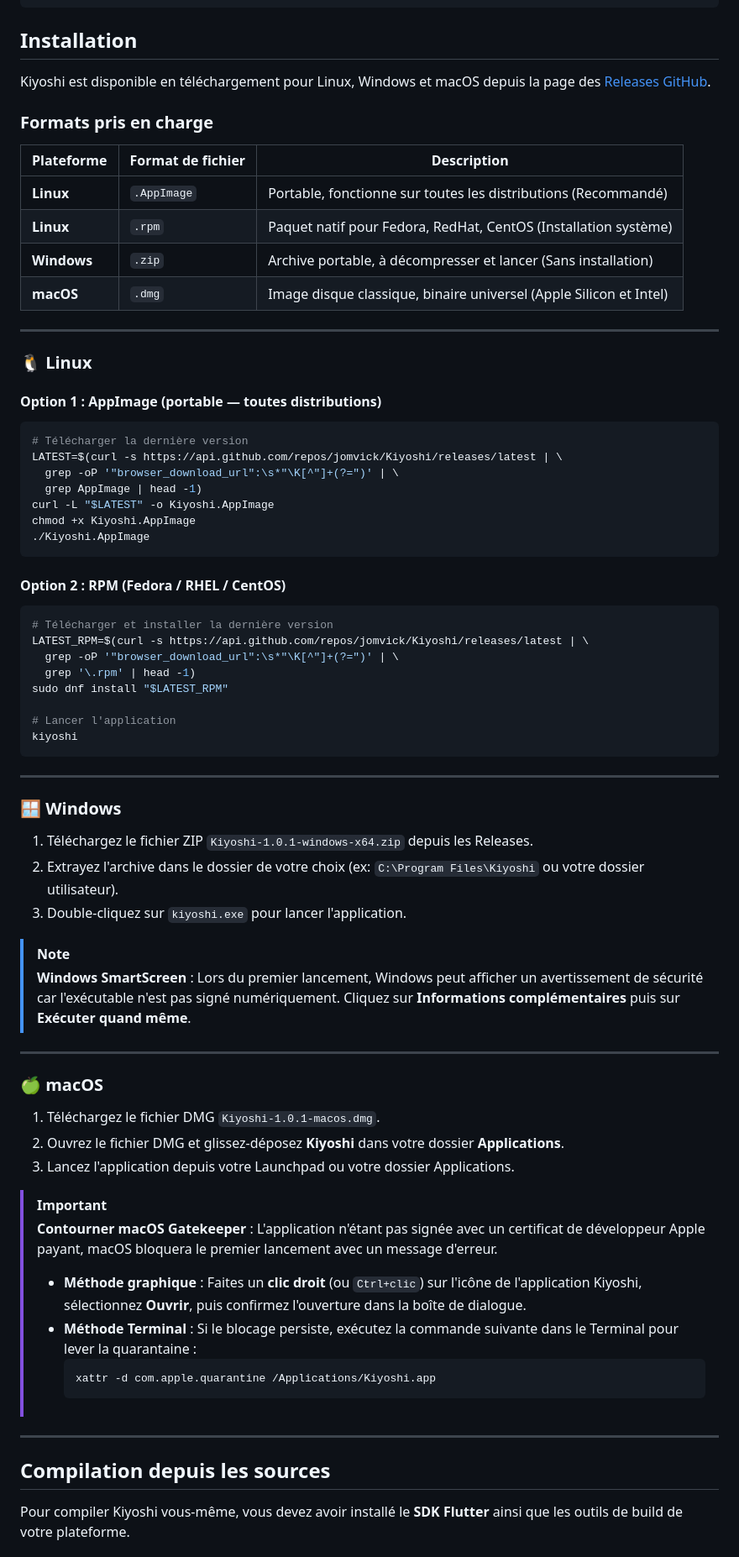
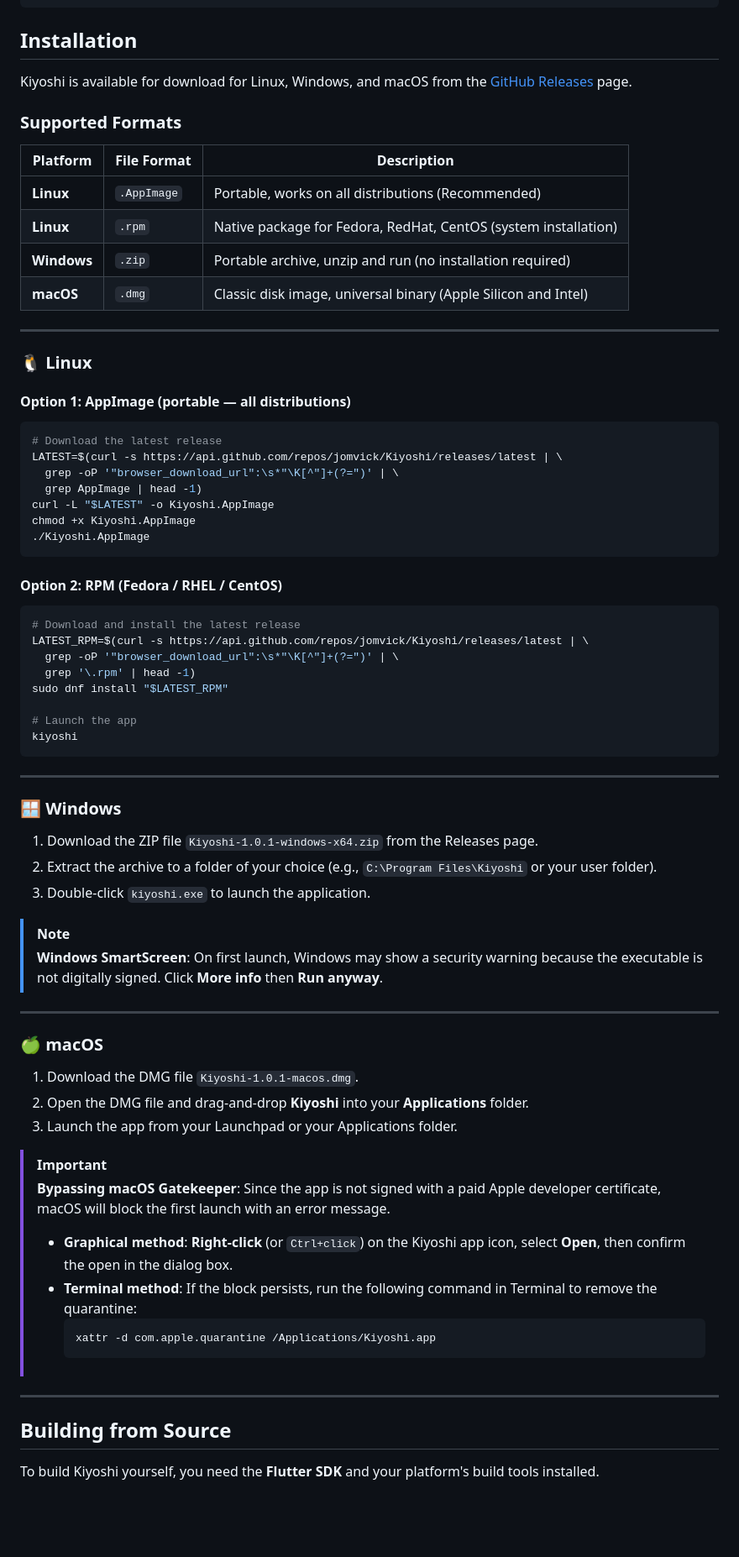
Before and after one commit to jomvick/Kiyoshi, a Markdown page: README.md, the part around one of its changes. Shown at 84% size. Drawn GitHub-style; blank space fills up the shorter version.

````diff
--- a/README.md
+++ b/README.md
@@ -119,24 +119,24 @@ lib/
 
 ## Installation
 
-Kiyoshi est disponible en téléchargement pour Linux, Windows et macOS depuis la page des [Releases GitHub](https://github.com/jomvick/Kiyoshi/releases).
+Kiyoshi is available for download for Linux, Windows, and macOS from the [GitHub Releases](https://github.com/jomvick/Kiyoshi/releases) page.
 
-### Formats pris en charge
+### Supported Formats
 
-| Plateforme | Format de fichier | Description |
+| Platform | File Format | Description |
 |------------|-------------------|-------------|
-| **Linux** | `.AppImage` | Portable, fonctionne sur toutes les distributions (Recommandé) |
-| **Linux** | `.rpm` | Paquet natif pour Fedora, RedHat, CentOS (Installation système) |
-| **Windows** | `.zip` | Archive portable, à décompresser et lancer (Sans installation) |
-| **macOS** | `.dmg` | Image disque classique, binaire universel (Apple Silicon et Intel) |
+| **Linux** | `.AppImage` | Portable, works on all distributions (Recommended) |
+| **Linux** | `.rpm` | Native package for Fedora, RedHat, CentOS (system installation) |
+| **Windows** | `.zip` | Portable archive, unzip and run (no installation required) |
+| **macOS** | `.dmg` | Classic disk image, universal binary (Apple Silicon and Intel) |
 
 ---
 
 ### 🐧 Linux
 
-#### Option 1 : AppImage (portable — toutes distributions)
+#### Option 1: AppImage (portable — all distributions)
 ```bash
-# Télécharger la dernière version
+# Download the latest release
 LATEST=$(curl -s https://api.github.com/repos/jomvick/Kiyoshi/releases/latest | \
   grep -oP '"browser_download_url":\s*"\K[^"]+(?=")' | \
   grep AppImage | head -1)
@@ -145,15 +145,15 @@ chmod +x Kiyoshi.AppImage
 ./Kiyoshi.AppImage
 ```
 
-#### Option 2 : RPM (Fedora / RHEL / CentOS)
+#### Option 2: RPM (Fedora / RHEL / CentOS)
 ```bash
-# Télécharger et installer la dernière version
+# Download and install the latest release
 LATEST_RPM=$(curl -s https://api.github.com/repos/jomvick/Kiyoshi/releases/latest | \
   grep -oP '"browser_download_url":\s*"\K[^"]+(?=")' | \
   grep '\.rpm' | head -1)
 sudo dnf install "$LATEST_RPM"
 
-# Lancer l'application
+# Launch the app
 kiyoshi
 ```
 
@@ -161,32 +161,32 @@ kiyoshi
 
 ### 🪟 Windows
 
-1. Téléchargez le fichier ZIP `Kiyoshi-1.0.1-windows-x64.zip` depuis les Releases.
-2. Extrayez l'archive dans le dossier de votre choix (ex: `C:\Program Files\Kiyoshi` ou votre dossier utilisateur).
-3. Double-cliquez sur `kiyoshi.exe` pour lancer l'application.
+1. Download the ZIP file `Kiyoshi-1.0.1-windows-x64.zip` from the Releases page.
+2. Extract the archive to a folder of your choice (e.g., `C:\Program Files\Kiyoshi` or your user folder).
+3. Double-click `kiyoshi.exe` to launch the application.
 
 > [!NOTE]
-> **Windows SmartScreen** : Lors du premier lancement, Windows peut afficher un avertissement de sécurité car l'exécutable n'est pas signé numériquement. Cliquez sur **Informations complémentaires** puis sur **Exécuter quand même**.
+> **Windows SmartScreen**: On first launch, Windows may show a security warning because the executable is not digitally signed. Click **More info** then **Run anyway**.
 
 ---
 
 ### 🍏 macOS
 
-1. Téléchargez le fichier DMG `Kiyoshi-1.0.1-macos.dmg`.
-2. Ouvrez le fichier DMG et glissez-déposez **Kiyoshi** dans votre dossier **Applications**.
-3. Lancez l'application depuis votre Launchpad ou votre dossier Applications.
+1. Download the DMG file `Kiyoshi-1.0.1-macos.dmg`.
+2. Open the DMG file and drag-and-drop **Kiyoshi** into your **Applications** folder.
+3. Launch the app from your Launchpad or your Applications folder.
 
 > [!IMPORTANT]
-> **Contourner macOS Gatekeeper** : L'application n'étant pas signée avec un certificat de développeur Apple payant, macOS bloquera le premier lancement avec un message d'erreur.
-> * **Méthode graphique** : Faites un **clic droit** (ou `Ctrl+clic`) sur l'icône de l'application Kiyoshi, sélectionnez **Ouvrir**, puis confirmez l'ouverture dans la boîte de dialogue.
-> * **Méthode Terminal** : Si le blocage persiste, exécutez la commande suivante dans le Terminal pour lever la quarantaine :
+> **Bypassing macOS Gatekeeper**: Since the app is not signed with a paid Apple developer certificate, macOS will block the first launch with an error message.
+> * **Graphical method**: **Right-click** (or `Ctrl+click`) on the Kiyoshi app icon, select **Open**, then confirm the open in the dialog box.
+> * **Terminal method**: If the block persists, run the following command in Terminal to remove the quarantine:
 >   ```bash
 >   xattr -d com.apple.quarantine /Applications/Kiyoshi.app
 >   ```
 
 ---
 
-## Compilation depuis les sources
+## Building from Source
 
-Pour compiler Kiyoshi vous-même, vous devez avoir installé le **SDK Flutter** ainsi que les outils de build de votre plateforme.
+To build Kiyoshi yourself, you need the **Flutter SDK** and your platform's build tools installed.
 
````
Also changed, not shown: other parts of README.md (+28 -28 lines).
